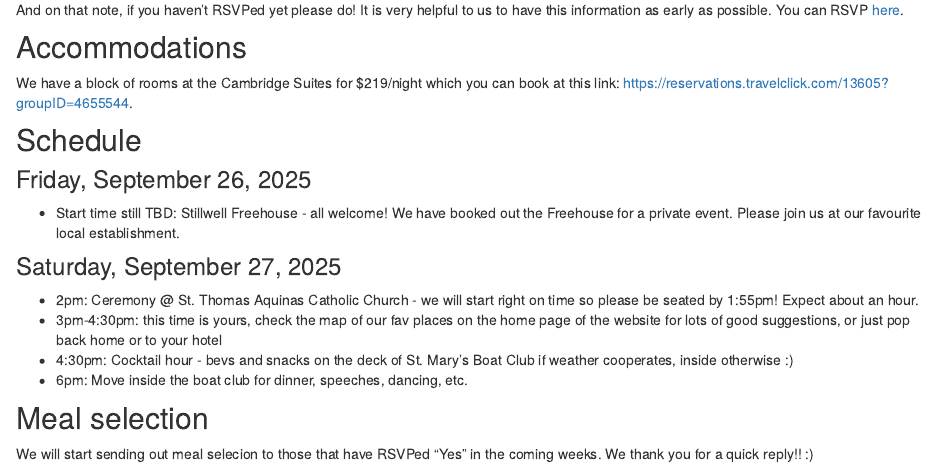
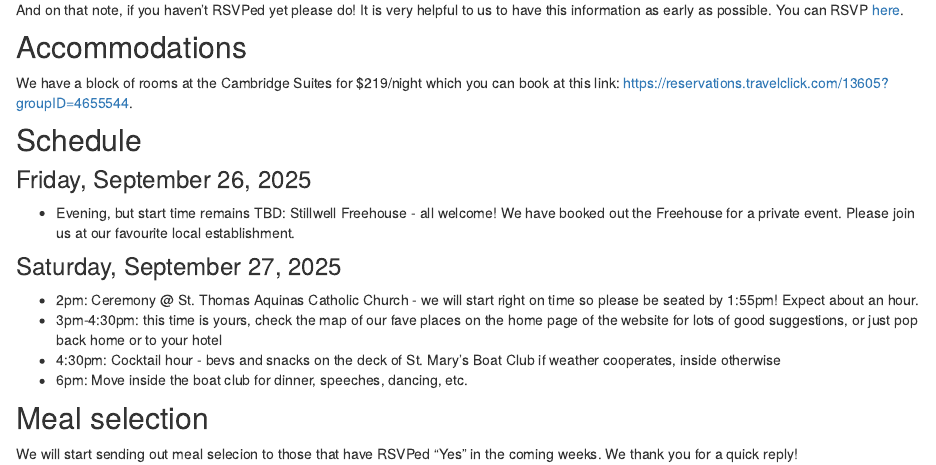
Before and after one commit to cgrdn/wedding-website, an R Markdown document (update-2025-06-17.Rmd): the page in a window 1100 px wide, from 390 px down. Rendered offline with R 4.5, knitr and Pandoc, with nearby package versions; drawn as R Markdown's standard HTML page in place of the format the file asks for.

Commit message:
small final edits

```diff
--- a/update-2025-06-17.Rmd
+++ b/update-2025-06-17.Rmd
@@ -27,15 +27,15 @@ We have a block of rooms at the Cambridge Suites for $219/night which you can bo
 
 ### Friday, September 26, 2025
 
-- Start time still TBD: Stillwell Freehouse - all welcome! We have booked out the Freehouse for a private event. Please join us at our favourite local establishment.
+- Evening, but start time remains TBD: Stillwell Freehouse - all welcome! We have booked out the Freehouse for a private event. Please join us at our favourite local establishment.
 
 ### Saturday, September 27, 2025
 
 - 2pm: Ceremony @ St. Thomas Aquinas Catholic Church - we will start right on time so please be seated by 1:55pm! Expect about an hour.
-- 3pm-4:30pm: this time is yours, check the map of our fav places on the home page of the website for lots of good suggestions, or just pop back home or to your hotel
-- 4:30pm: Cocktail hour - bevs and snacks on the deck of St. Mary's Boat Club if weather cooperates, inside otherwise :)
+- 3pm-4:30pm: this time is yours, check the map of our fave places on the home page of the website for lots of good suggestions, or just pop back home or to your hotel
+- 4:30pm: Cocktail hour - bevs and snacks on the deck of St. Mary's Boat Club if weather cooperates, inside otherwise
 - 6pm: Move inside the boat club for dinner, speeches, dancing, etc.
 
 ## Meal selection
 
-We will start sending out meal selecion to those that have RSVPed "Yes" in the coming weeks. We thank you for a quick reply!! :)
+We will start sending out meal selecion to those that have RSVPed "Yes" in the coming weeks. We thank you for a quick reply!
```
